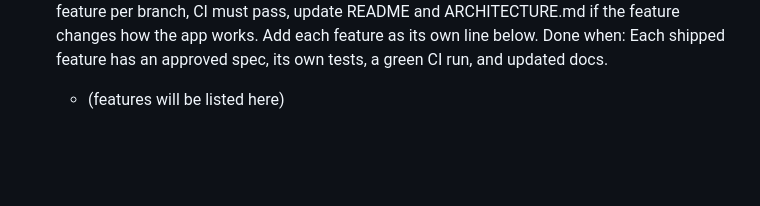
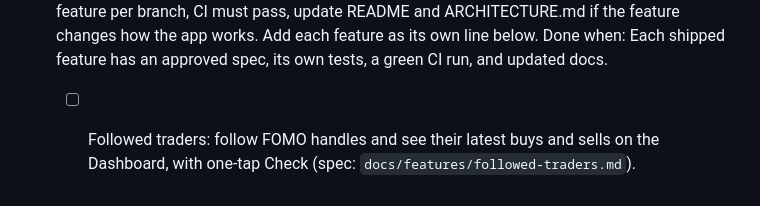
Before and after one commit to 0xDP1/Fomo-tracker, a Markdown page: ROADMAP.md, the part around the change. Rendered like a GitHub page; blank space fills up the shorter version.

Commit message:
Add approved spec for followed traders
Co-Authored-By: Claude Opus 5.5 <noreply@anthropic.com>
Claude-Session: https://claude.ai/code/session_01CxuTXNntKzkz2hqDzZMQ2o

```diff
--- a/ROADMAP.md
+++ b/ROADMAP.md
@@ -39,4 +39,4 @@ Static vanilla-JS app, no build step. One step per branch (`step-N-short-name`).
 - [ ] **Step 8: Feature loop** (repeat for each new feature; this step is never ticked off)
   Goal: Ship new features fast without breaking anything else. Before any code, write a one-paragraph spec in `docs/features/<name>.md` (problem it solves, what the user sees, how we'll know it works) and wait for approval. Pick features by value: what would change a trading decision or save real time. Write tests for the new behavior, then build it in the right module (not in main.js). One feature per branch, CI must pass, update README and ARCHITECTURE.md if the feature changes how the app works. Add each feature as its own line below.
   Done when: Each shipped feature has an approved spec, its own tests, a green CI run, and updated docs.
-  - (features will be listed here)
+  - [ ] Followed traders: follow FOMO handles and see their latest buys and sells on the Dashboard, with one-tap Check (spec: `docs/features/followed-traders.md`).
```
Also changed, not shown: docs/features/followed-traders.md (added, +9 -0 lines).
